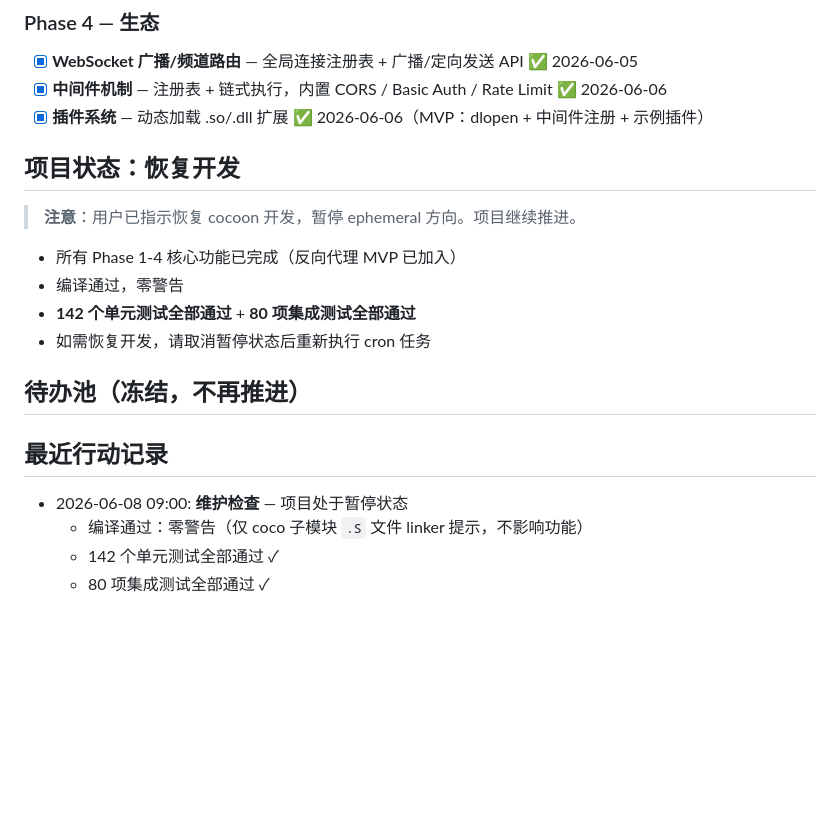
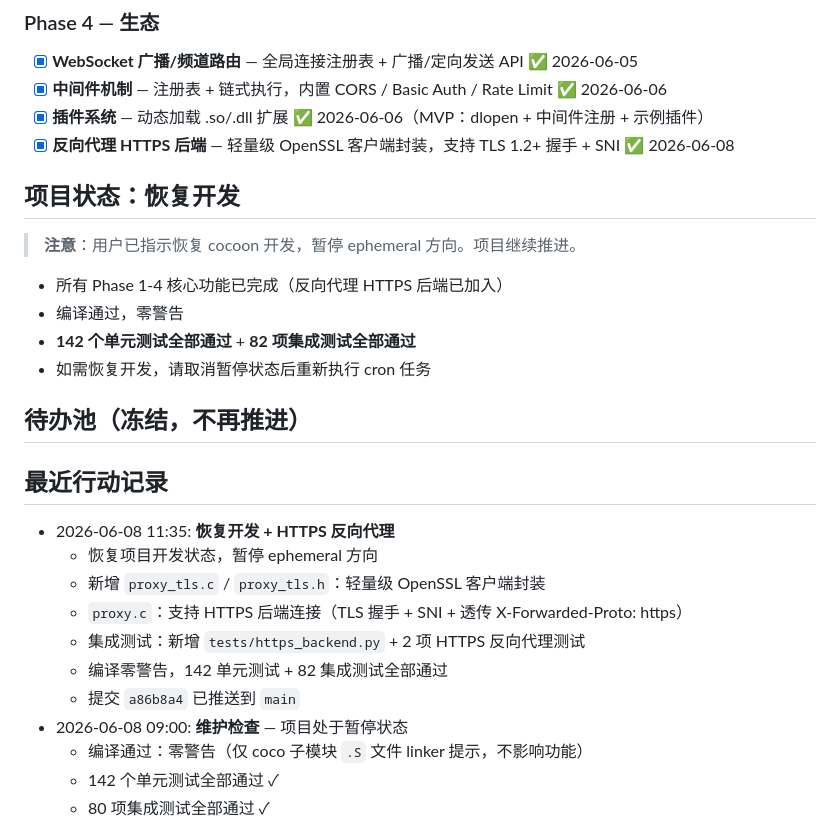
Before and after one commit to xfy911/cocoon, a Markdown page: .cocoon-plan.md, the part around the change. Drawn GitHub-style; blank space fills up the shorter version.

Commit message:
docs(plan): 更新开发记录 — 恢复开发 + HTTPS 反向代理完成

```diff
--- a/.cocoon-plan.md
+++ b/.cocoon-plan.md
@@ -50,20 +50,28 @@
 - [x] **WebSocket 广播/频道路由** — 全局连接注册表 + 广播/定向发送 API ✅ 2026-06-05
 - [x] **中间件机制** — 注册表 + 链式执行，内置 CORS / Basic Auth / Rate Limit ✅ 2026-06-06
 - [x] **插件系统** — 动态加载 .so/.dll 扩展 ✅ 2026-06-06（MVP：dlopen + 中间件注册 + 示例插件）
+- [x] **反向代理 HTTPS 后端** — 轻量级 OpenSSL 客户端封装，支持 TLS 1.2+ 握手 + SNI ✅ 2026-06-08
 
 ## 项目状态：恢复开发
 
 > **注意**：用户已指示恢复 cocoon 开发，暂停 ephemeral 方向。项目继续推进。
 
-- 所有 Phase 1-4 核心功能已完成（反向代理 MVP 已加入）
+- 所有 Phase 1-4 核心功能已完成（反向代理 HTTPS 后端已加入）
 - 编译通过，零警告
-- **142 个单元测试全部通过** + **80 项集成测试全部通过**
+- **142 个单元测试全部通过** + **82 项集成测试全部通过**
 - 如需恢复开发，请取消暂停状态后重新执行 cron 任务
 
 ## 待办池（冻结，不再推进）
 
 ## 最近行动记录
 
+- 2026-06-08 11:35: **恢复开发 + HTTPS 反向代理**
+  - 恢复项目开发状态，暂停 ephemeral 方向
+  - 新增 `proxy_tls.c` / `proxy_tls.h`：轻量级 OpenSSL 客户端封装
+  - `proxy.c`：支持 HTTPS 后端连接（TLS 握手 + SNI + 透传 X-Forwarded-Proto: https）
+  - 集成测试：新增 `tests/https_backend.py` + 2 项 HTTPS 反向代理测试
+  - 编译零警告，142 单元测试 + 82 集成测试全部通过
+  - 提交 `a86b8a4` 已推送到 `main`
 - 2026-06-08 09:00: **维护检查** — 项目处于暂停状态
   - 编译通过：零警告（仅 coco 子模块 `.S` 文件 linker 提示，不影响功能）
   - 142 个单元测试全部通过 ✓
```
